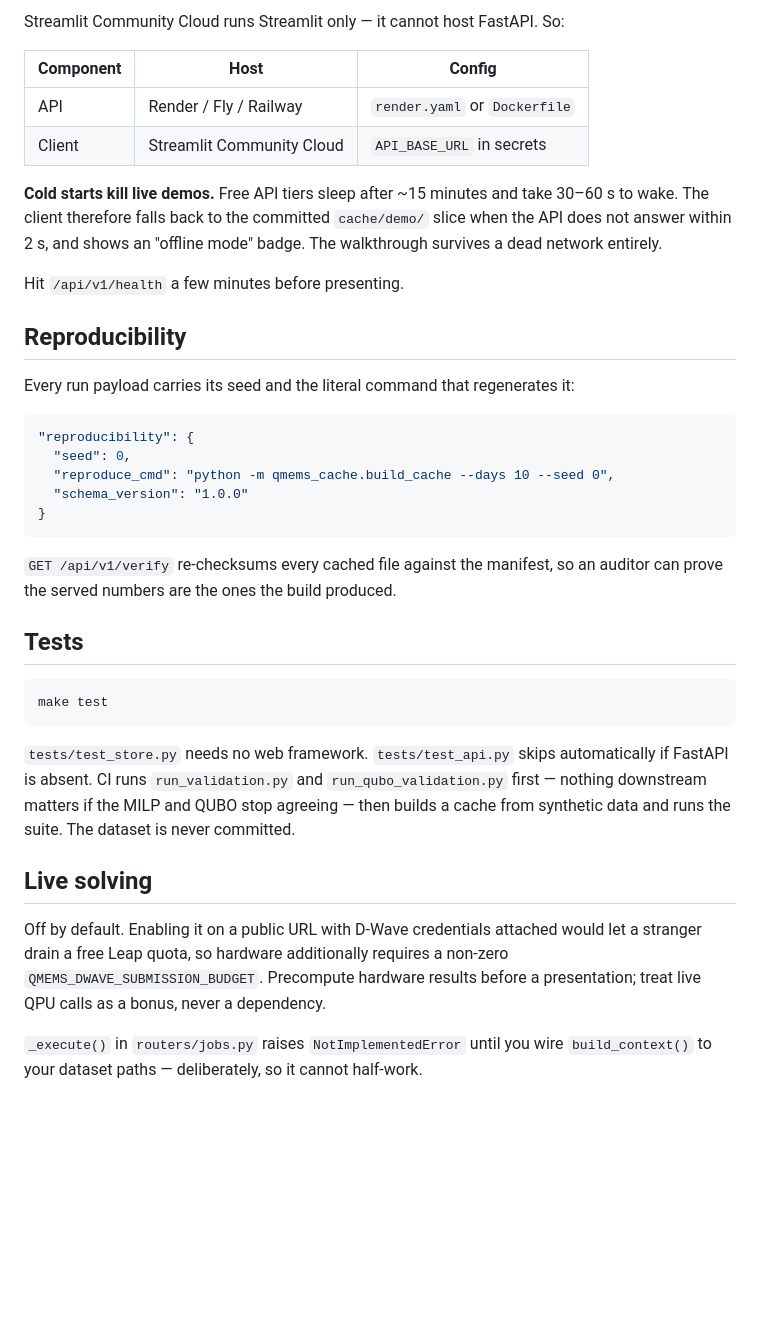
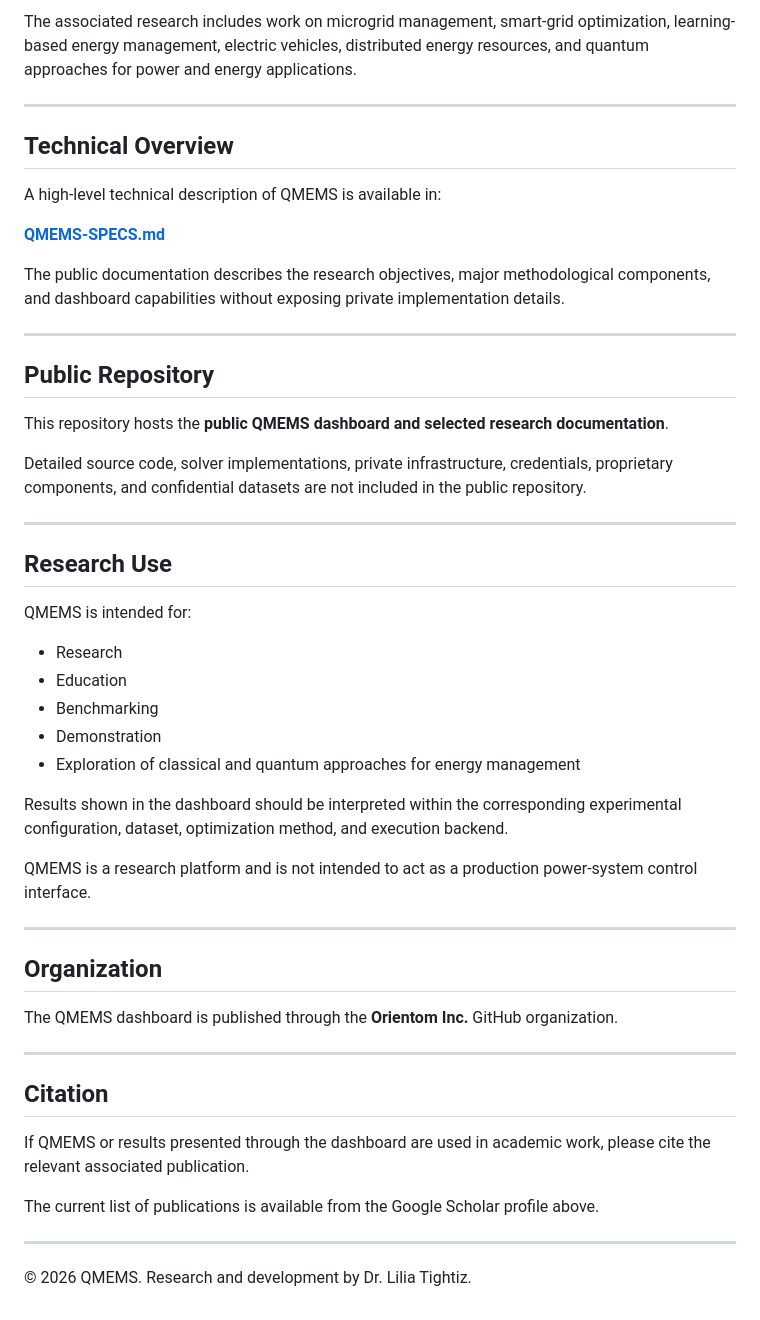
Before and after one commit to Orientom-Inc/smart-grid-demo, a Markdown page: README.md, the part around one of its changes. GitHub-like rendering; blank space fills up the shorter version.

````diff
--- a/README.md
+++ b/README.md
@@ -122,53 +79,54 @@ to `"anticipative"` in `build_cache.py` if you want everything in 0–100%.
 
-Streamlit Community Cloud runs Streamlit only — it cannot host FastAPI. So:
+The associated research includes work on microgrid management, smart-grid optimization, learning-based energy management, electric vehicles, distributed energy resources, and quantum approaches for power and energy applications.
 
-| Component | Host | Config |
-|---|---|---|
-| API | Render / Fly / Railway | `render.yaml` or `Dockerfile` |
-| Client | Streamlit Community Cloud | `API_BASE_URL` in secrets |
+---
 
-**Cold starts kill live demos.** Free API tiers sleep after ~15 minutes and
-take 30–60 s to wake. The client therefore falls back to the committed
-`cache/demo/` slice when the API does not answer within 2 s, and shows an
-"offline mode" badge. The walkthrough survives a dead network entirely.
+## Technical Overview
 
-Hit `/api/v1/health` a few minutes before presenting.
+A high-level technical description of QMEMS is available in:
 
-## Reproducibility
+**[QMEMS-SPECS.md](QMEMS-SPECS.md)**
 
-Every run payload carries its seed and the literal command that regenerates
-it:
+The public documentation describes the research objectives, major methodological components, and dashboard capabilities without exposing private implementation details.
 
-```json
-"reproducibility": {
-  "seed": 0,
-  "reproduce_cmd": "python -m qmems_cache.build_cache --days 10 --seed 0",
-  "schema_version": "1.0.0"
-}
-```
+---
 
-`GET /api/v1/verify` re-checksums every cached file against the manifest, so
-an auditor can prove the served numbers are the ones the build produced.
+## Public Repository
 
-## Tests
+This repository hosts the **public QMEMS dashboard and selected research documentation**.
 
-```bash
-make test
-```
+Detailed source code, solver implementations, private infrastructure, credentials, proprietary components, and confidential datasets are not included in the public repository.
 
-`tests/test_store.py` needs no web framework. `tests/test_api.py` skips
-automatically if FastAPI is absent. CI runs `run_validation.py` and
-`run_qubo_validation.py` first — nothing downstream matters if the MILP and
-QUBO stop agreeing — then builds a cache from synthetic data and runs the
-suite. The dataset is never committed.
+---
 
-## Live solving
+## Research Use
 
-Off by default. Enabling it on a public URL with D-Wave credentials attached
-would let a stranger drain a free Leap quota, so hardware additionally
-requires a non-zero `QMEMS_DWAVE_SUBMISSION_BUDGET`. Precompute hardware
-results before a presentation; treat live QPU calls as a bonus, never a
-dependency.
+QMEMS is intended for:
 
-`_execute()` in `routers/jobs.py` raises `NotImplementedError` until you wire
-`build_context()` to your dataset paths — deliberately, so it cannot half-work.
+- Research
+- Education
+- Benchmarking
+- Demonstration
+- Exploration of classical and quantum approaches for energy management
+
+Results shown in the dashboard should be interpreted within the corresponding experimental configuration, dataset, optimization method, and execution backend.
+
+QMEMS is a research platform and is not intended to act as a production power-system control interface.
+
+---
+
+## Organization
+
+The QMEMS dashboard is published through the **Orientom Inc.** GitHub organization.
+
+---
+
+## Citation
+
+If QMEMS or results presented through the dashboard are used in academic work, please cite the relevant associated publication.
+
+The current list of publications is available from the Google Scholar profile above.
+
+---
+
+© 2026 QMEMS. Research and development by Dr. Lilia Tightiz.
````
Also changed, not shown: other parts of README.md (+51 -94 lines).
